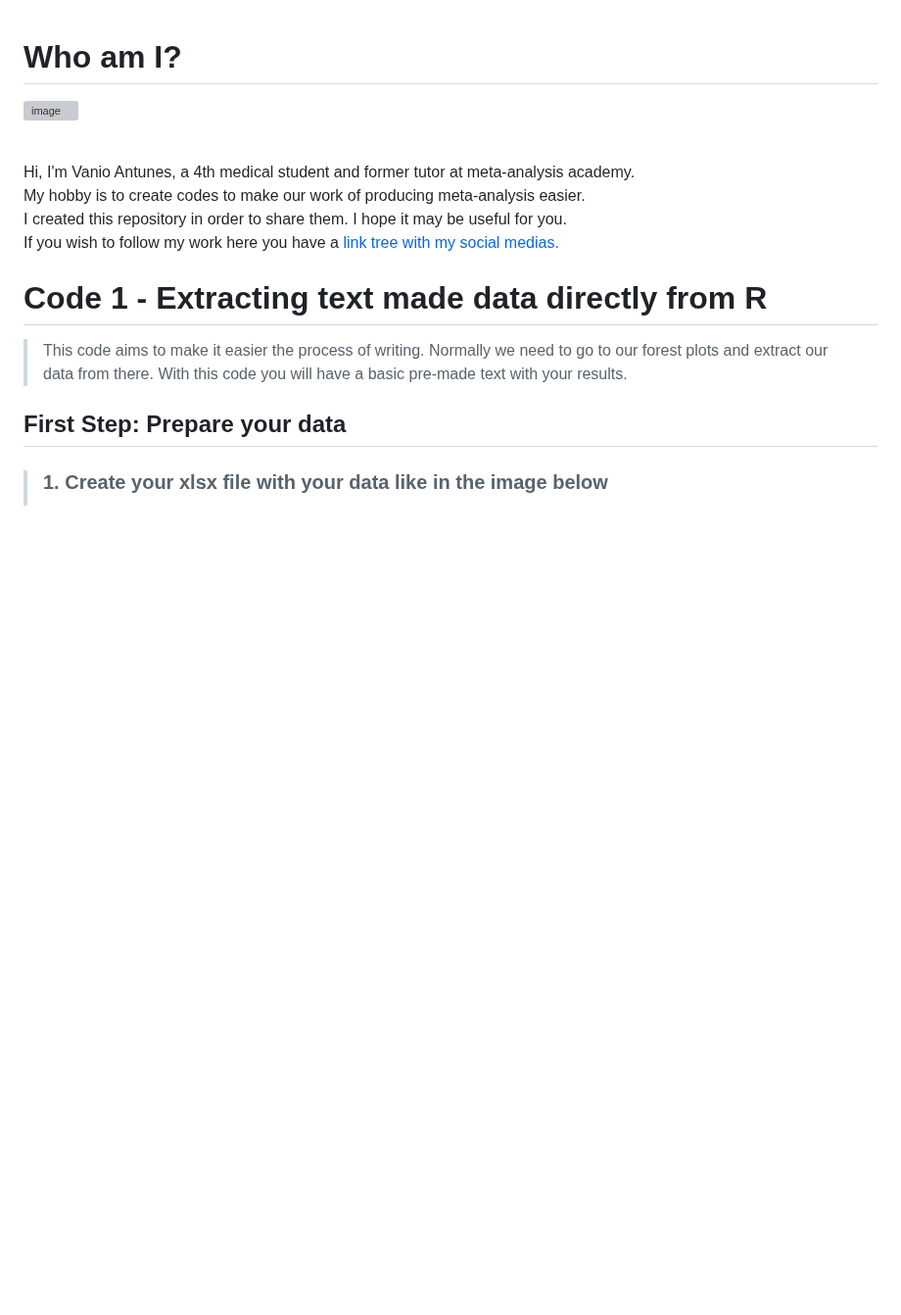
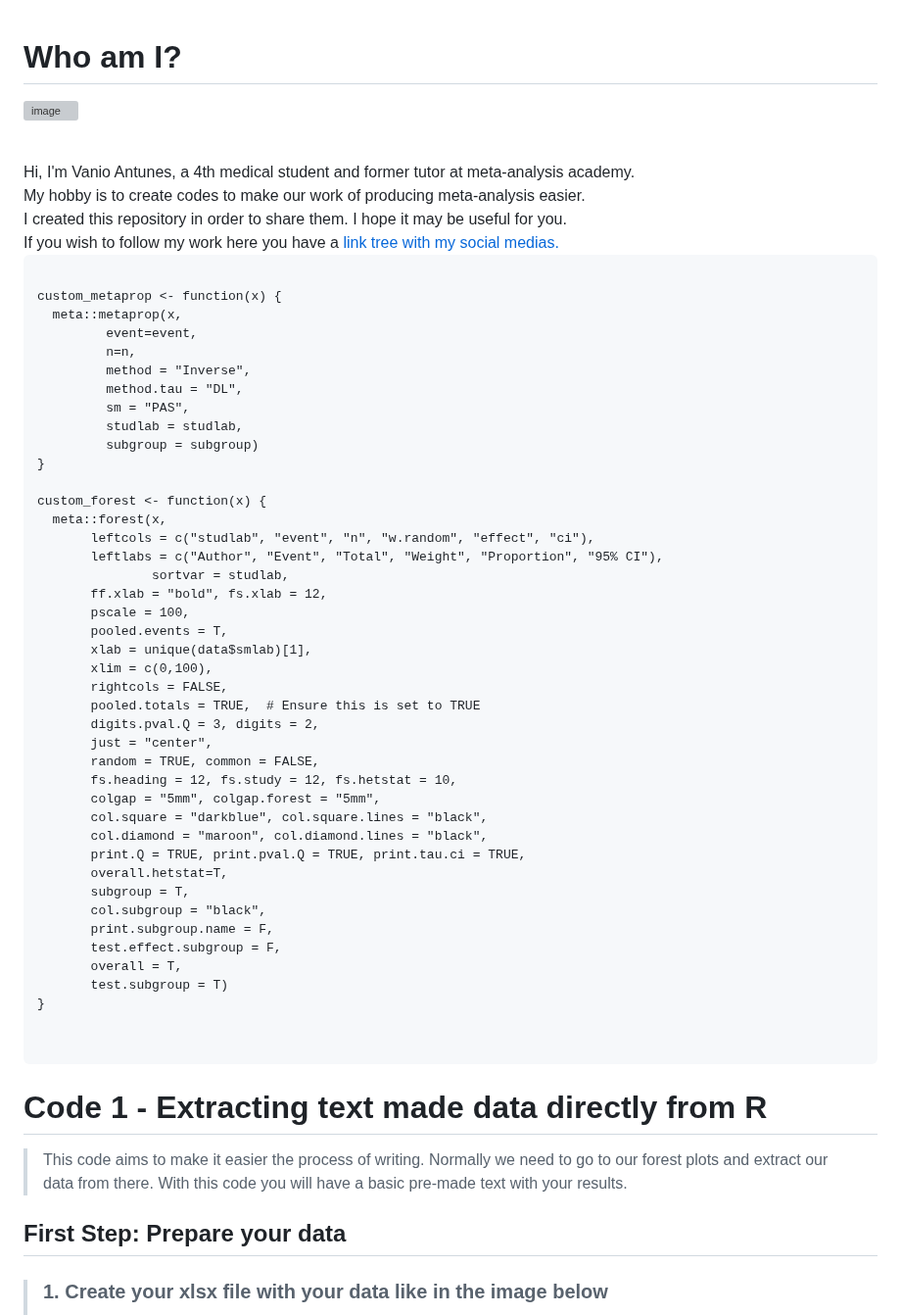
Before and after one commit to VanioLjrAntunes/R_codes, a Markdown page: README.md, the part around the change. Shown at 98% size. Rendered like a GitHub page; blank space fills up the shorter version; grey boxes are pictures that could not be loaded.

````diff
--- a/README.md
+++ b/README.md
@@ -8,7 +8,50 @@ I created this repository in order to share them. I hope it may be useful for yo
 If you wish to follow my work here you have a <a href="https://l.instagram.com/?u=https%3A%2F%2Flinktr.ee%2Fvanio.antunes&e=AT0ZSXkXk3YTMmRxD2gIDd5L2Iqzhm4f_ghS8m0-L3Sf0IiD2zVsI-yi7JoqaKxxpfg6Bq1dqVvmrMswRk2FTZs78uJOymPfxH48xbev3vIOxRQLsoLR2Ds">link tree with my social medias.</a>
 
 
+```{r}
 
+custom_metaprop <- function(x) {
+  meta::metaprop(x,
+         event=event,
+         n=n,
+         method = "Inverse",
+         method.tau = "DL",
+         sm = "PAS",
+         studlab = studlab,
+         subgroup = subgroup)
+}
+
+custom_forest <- function(x) {
+  meta::forest(x,
+       leftcols = c("studlab", "event", "n", "w.random", "effect", "ci"),
+       leftlabs = c("Author", "Event", "Total", "Weight", "Proportion", "95% CI"),
+               sortvar = studlab,
+       ff.xlab = "bold", fs.xlab = 12,
+       pscale = 100,
+       pooled.events = T,
+       xlab = unique(data$smlab)[1],
+       xlim = c(0,100),
+       rightcols = FALSE,
+       pooled.totals = TRUE,  # Ensure this is set to TRUE
+       digits.pval.Q = 3, digits = 2,
+       just = "center",
+       random = TRUE, common = FALSE,
+       fs.heading = 12, fs.study = 12, fs.hetstat = 10,
+       colgap = "5mm", colgap.forest = "5mm",
+       col.square = "darkblue", col.square.lines = "black",
+       col.diamond = "maroon", col.diamond.lines = "black",
+       print.Q = TRUE, print.pval.Q = TRUE, print.tau.ci = TRUE,
+       overall.hetstat=T,
+       subgroup = T,
+       col.subgroup = "black",
+       print.subgroup.name = F,
+       test.effect.subgroup = F,
+       overall = T,
+       test.subgroup = T)
+}
+
+
+```
 
 
 # Code 1 - Extracting text made data directly from R <br>
````
